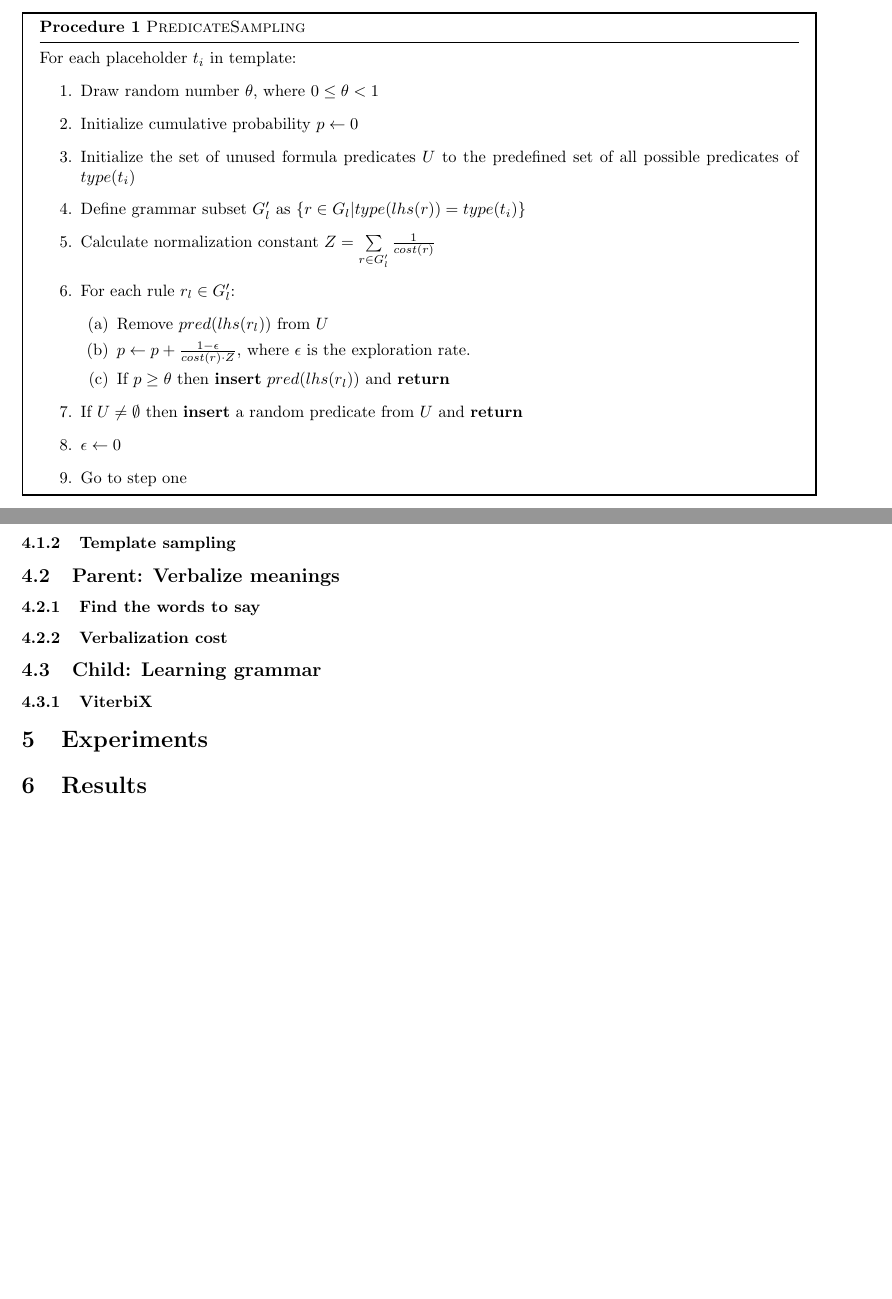
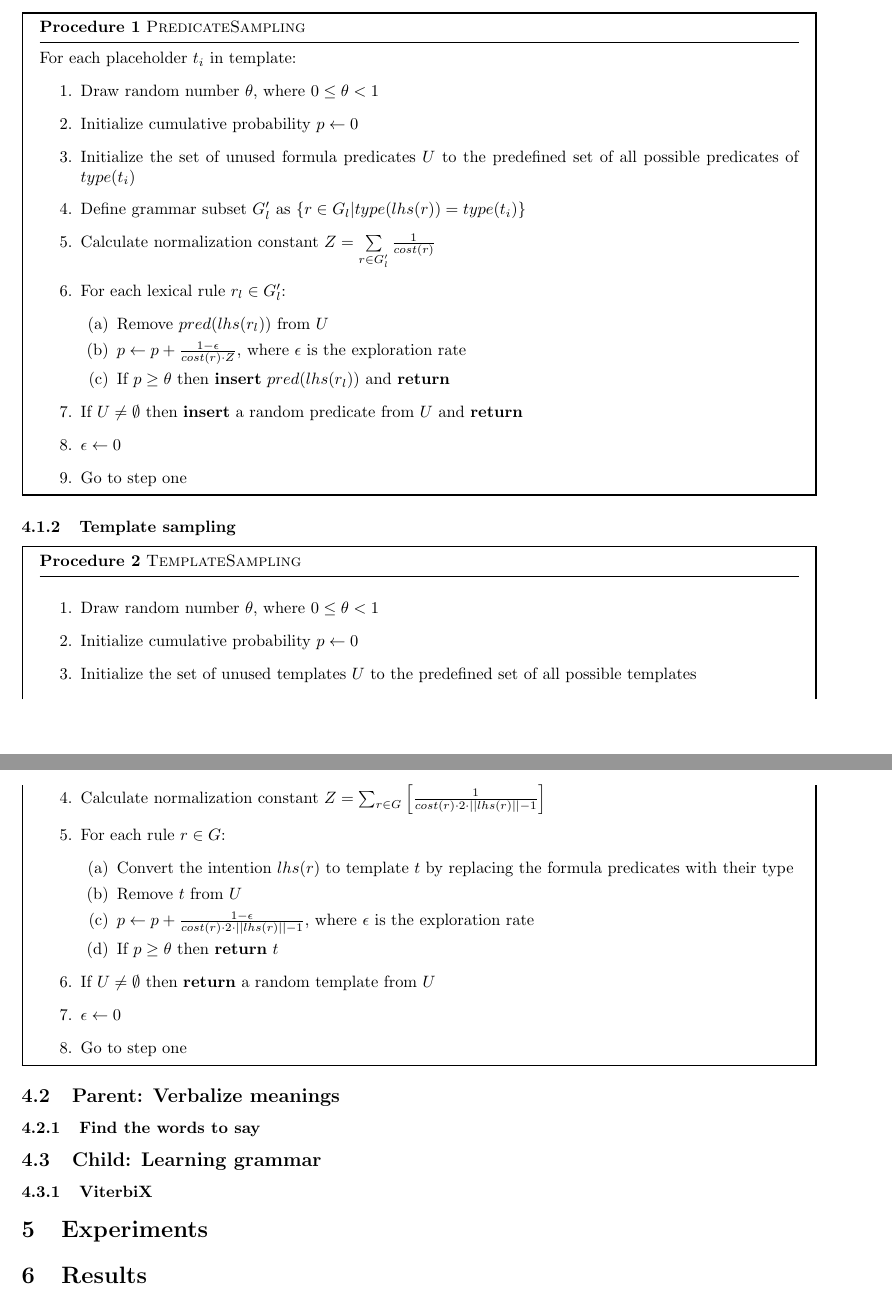
Before and after one commit to mslatour/iMSG, a LaTeX document (report/report.tex): two parts of pages 2 and 3 of 3, joined at a grey line, cut so that both start at the same text, the shorter picture padded with empty space. Compiled offline with pdfLaTeX.

Commit message:
Added algorithm for template sampling

```diff
--- a/report/report.tex
+++ b/report/report.tex
@@ -51,10 +51,10 @@ A variation to having a predefined set of intentions is to only sample from pred
     \item Initialize the set of unused formula predicates $U$ to the predefined set of all possible predicates of $type(t_i)$
     \item Define grammar subset $G_l'$ as $\left\{r \in G_l | type(lhs(r)) = type(t_i)\right\}$
     \item Calculate normalization constant $Z = \sum\limits_{r \in G_l'} \frac{1}{cost(r)}$
-    \item For each rule $r_l \in G_l'$:
+    \item For each lexical rule $r_l \in G_l'$:
         \begin{enumerate}
             \item Remove $pred(lhs(r_l))$ from $U$
-            \item $p \gets p + \frac{1-\epsilon}{cost(r) \cdot Z}$, where $\epsilon$ is the exploration rate.
+            \item $p \gets p + \frac{1-\epsilon}{cost(r) \cdot Z}$, where $\epsilon$ is the exploration rate
             \item If $p \geq \theta$ then \textbf{insert} $pred(lhs(r_l))$ and \textbf{return}
         \end{enumerate}
     \item If $U \neq \emptyset$ then \textbf{insert} a random predicate from $U$ and \textbf{return}
@@ -64,10 +64,27 @@ A variation to having a predefined set of intentions is to only sample from pred
 \end{mdframed}
 \subsubsection{Template sampling}
 
-    %\item Calculate normalization constant $Z$, $Z = \sum_{r \in G_l'} \left[ \frac{1}{cost(r) \cdot 2 \cdot \left|\left|lhs(r)\right|\right| - 1} \right]$
+\begin{mdframed}
+    \textbf{Procedure 2} \textsc{TemplateSampling}\vspace{0.2cm}\hrule\vspace{0.2cm}
+\begin{enumerate}
+    \item Draw random number $\theta$, where $0 \leq \theta < 1$
+    \item Initialize cumulative probability $p \gets 0$
+    \item Initialize the set of unused templates $U$ to the predefined set of all possible templates
+    \item Calculate normalization constant $Z = \sum_{r \in G} \left[ \frac{1}{cost(r) \cdot 2 \cdot \left|\left|lhs(r)\right|\right| - 1} \right]$
+    \item For each rule $r \in G$:
+        \begin{enumerate}
+            \item Convert the intention $lhs(r)$ to template $t$ by replacing the formula predicates with their type
+            \item Remove $t$ from $U$
+            \item $p \gets p + \frac{1 - \epsilon}{cost(r) \cdot 2 \cdot \left|\left|lhs(r)\right|\right| - 1}$, where $\epsilon$ is the exploration rate
+            \item If $p \geq \theta$ then \textbf{return} $t$
+        \end{enumerate}
+    \item If $U \neq \emptyset$ then \textbf{return} a random template from $U$
+    \item $\epsilon \gets 0$
+    \item Go to step one
+\end{enumerate}
+\end{mdframed}
 \subsection{Parent: Verbalize meanings}
 \subsubsection{Find the words to say}
-\subsubsection{Verbalization cost}
 \subsection{Child: Learning grammar} % michael
 \subsubsection{ViterbiX} % michael
 \section{Experiments}
```
